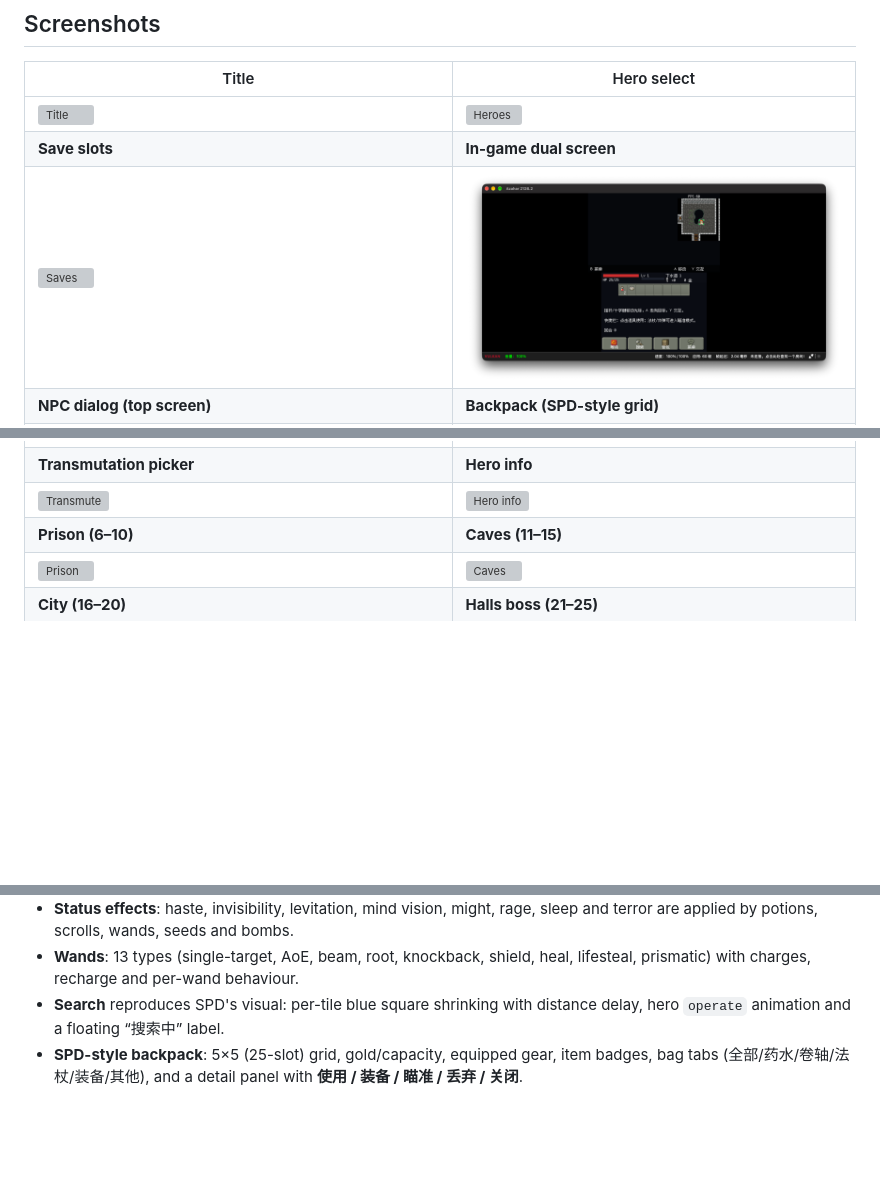
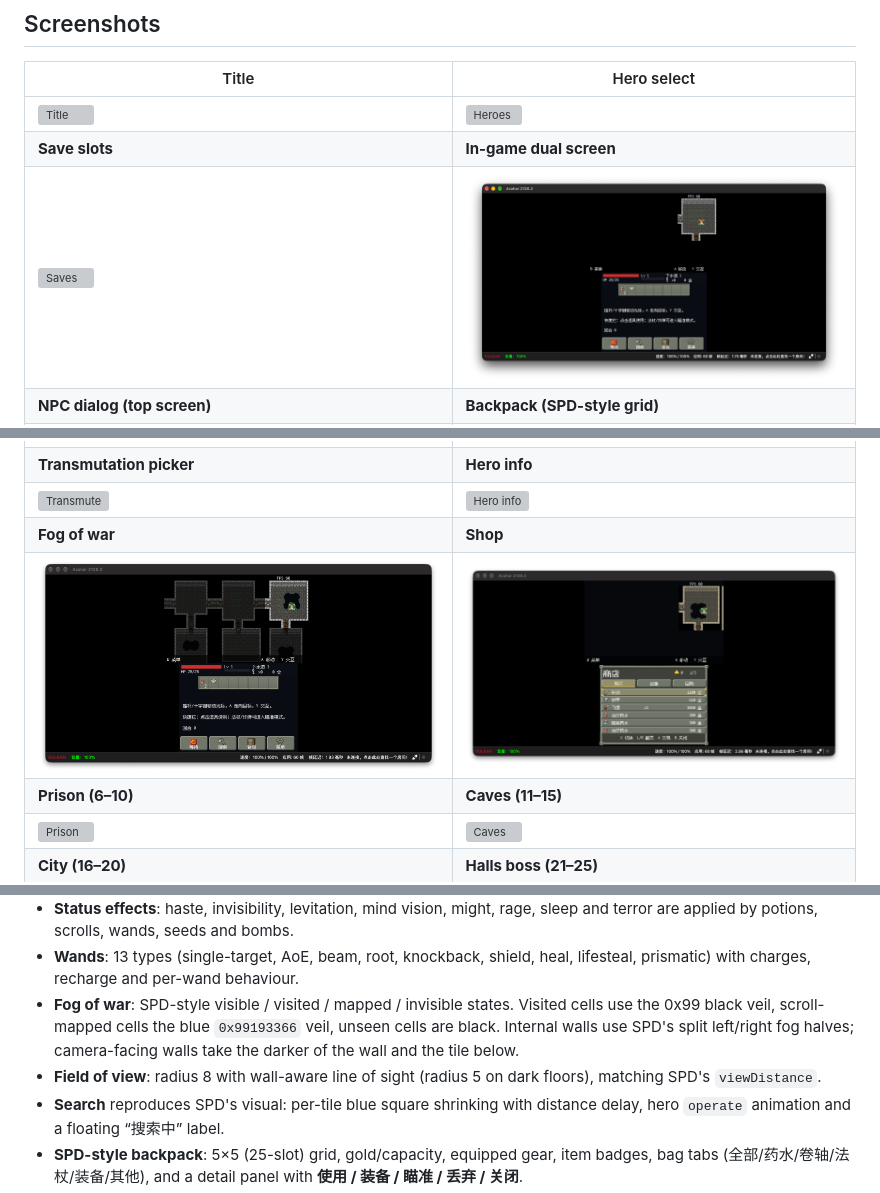
Before and after one commit to YurizonoMika/Shattered-Pixel-Dungeon-3DS, a Markdown page: README.md, 3 parts joined by grey strips. Drawn GitHub-style; pictures changed too: docs/screens/fog.png (added), docs/screens/game.png; blank space fills up the shorter version; grey boxes are pictures that could not be loaded.

```diff
--- a/README.md
+++ b/README.md
@@ -49,6 +49,8 @@ input, saves and the dungeon loop are reimplemented from scratch for the 3DS.
 | ![Alchemy](docs/screens/alchemy.png) | ![Shop](docs/screens/shop.png) |
 | **Transmutation picker** | **Hero info** |
 | ![Transmute](docs/screens/transmute.png) | ![Hero info](docs/screens/hero_info.png) |
+| **Fog of war** | **Shop** |
+| ![Fog](docs/screens/fog.png) | ![Shop](docs/screens/shop.png) |
 | **Prison (6–10)** | **Caves (11–15)** |
 | ![Prison](docs/screens/prison.png) | ![Caves](docs/screens/caves.png) |
 | **City (16–20)** | **Halls boss (21–25)** |
@@ -106,6 +108,13 @@ input, saves and the dungeon loop are reimplemented from scratch for the 3DS.
   sleep and terror are applied by potions, scrolls, wands, seeds and bombs.
 - **Wands**: 13 types (single-target, AoE, beam, root, knockback, shield, heal,
   lifesteal, prismatic) with charges, recharge and per-wand behaviour.
+- **Fog of war**: SPD-style visible / visited / mapped / invisible states.
+  Visited cells use the 0x99 black veil, scroll-mapped cells the blue
+  `0x99193366` veil, unseen cells are black. Internal walls use SPD's split
+  left/right fog halves; camera-facing walls take the darker of the wall and
+  the tile below.
+- **Field of view**: radius 8 with wall-aware line of sight (radius 5 on dark
+  floors), matching SPD's `viewDistance`.
 - **Search** reproduces SPD's visual: per-tile blue square shrinking with distance
   delay, hero `operate` animation and a floating “搜索中” label.
 - **SPD-style backpack**: 5×5 (25-slot) grid, gold/capacity, equipped gear, item
```
Also changed, not shown: other parts of README.md (+1 -0 lines), 4 other files.
